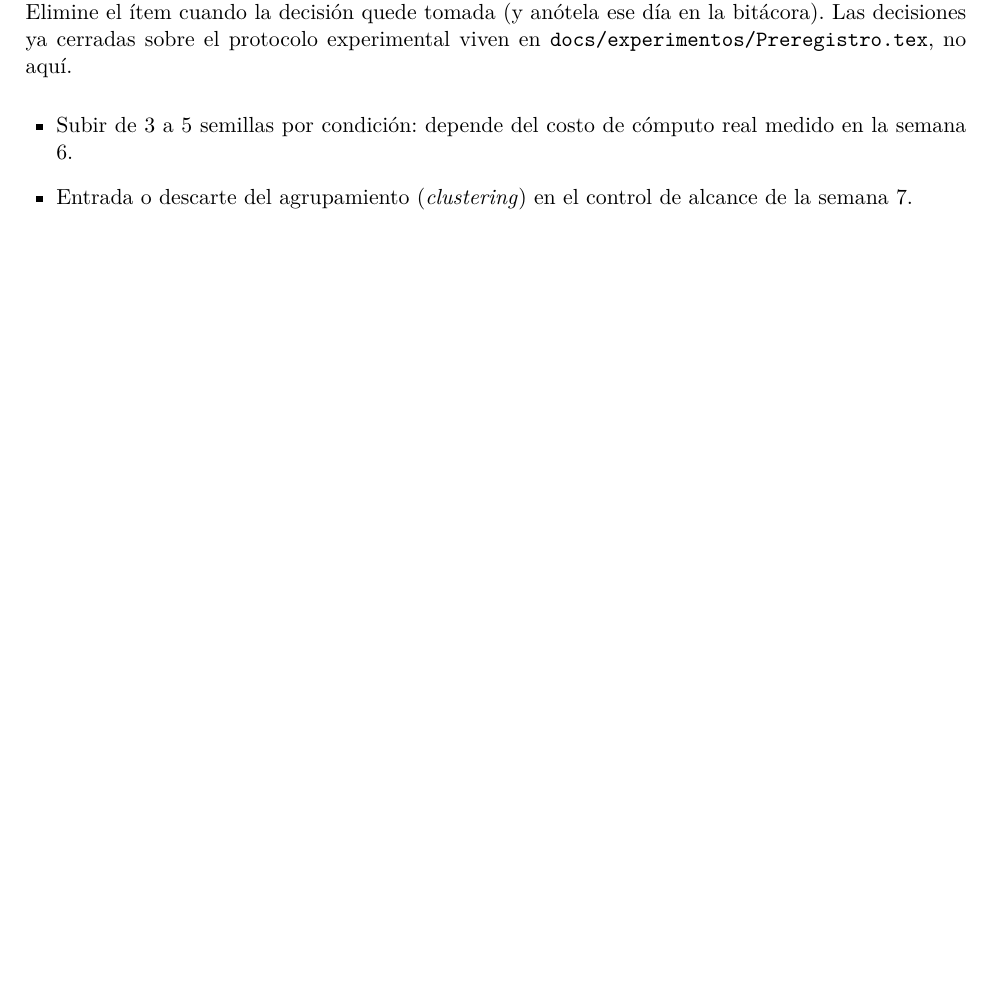
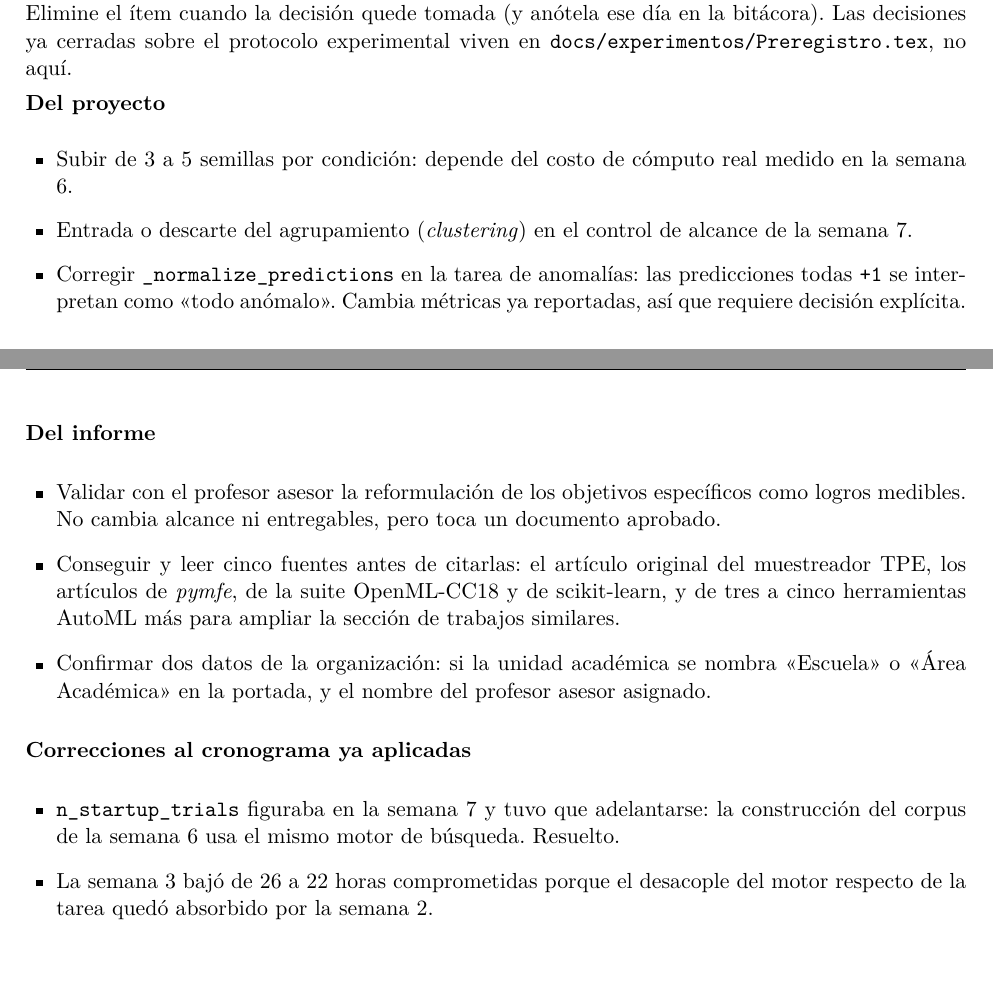
Before and after one commit to ItsRichard7/AutoPipe, a LaTeX document (docs/Agenda.tex): part of page 9 of 9 before the commit and two parts of pages 9 and 10 of 10 after it, the two joined at a grey line, cut so that both start at the same text, the shorter picture padded with empty space. Compiled offline with pdfLaTeX.

Commit message:
docs: record the open items carried into week 4

```diff
--- a/docs/Agenda.tex
+++ b/docs/Agenda.tex
@@ -521,11 +521,39 @@ entradas diarias. Elimine el ítem cuando la decisión quede tomada (y anótela
 día en la bitácora). Las decisiones ya cerradas sobre el protocolo experimental
 viven en \texttt{docs/experimentos/Preregistro.tex}, no aquí.
 
+\textbf{Del proyecto}
+
 \begin{itemize}[leftmargin=1.4em]
   \item Subir de 3 a 5 semillas por condición: depende del costo de cómputo real
         medido en la semana 6.
   \item Entrada o descarte del agrupamiento (\textit{clustering}) en el control de
         alcance de la semana 7.
+  \item Corregir \texttt{\_normalize\_predictions} en la tarea de anomalías: las
+        predicciones todas \texttt{+1} se interpretan como «todo anómalo». Cambia métricas
+        ya reportadas, así que requiere decisión explícita.
+\end{itemize}
+
+\textbf{Del informe}
+
+\begin{itemize}[leftmargin=1.4em]
+  \item Validar con el profesor asesor la reformulación de los objetivos específicos como
+        logros medibles. No cambia alcance ni entregables, pero toca un documento aprobado.
+  \item Conseguir y leer cinco fuentes antes de citarlas: el artículo original del
+        muestreador TPE, los artículos de \textit{pymfe}, de la suite OpenML-CC18 y de
+        scikit-learn, y de tres a cinco herramientas AutoML más para ampliar la sección de
+        trabajos similares.
+  \item Confirmar dos datos de la organización: si la unidad académica se nombra
+        «Escuela» o «Área Académica» en la portada, y el nombre del profesor asesor
+        asignado.
+\end{itemize}
+
+\textbf{Correcciones al cronograma ya aplicadas}
+
+\begin{itemize}[leftmargin=1.4em]
+  \item \texttt{n\_startup\_trials} figuraba en la semana 7 y tuvo que adelantarse: la
+        construcción del corpus de la semana 6 usa el mismo motor de búsqueda. Resuelto.
+  \item La semana 3 bajó de 26 a 22 horas comprometidas porque el desacople del motor
+        respecto de la tarea quedó absorbido por la semana 2.
 \end{itemize}
 
 \end{document}
```
